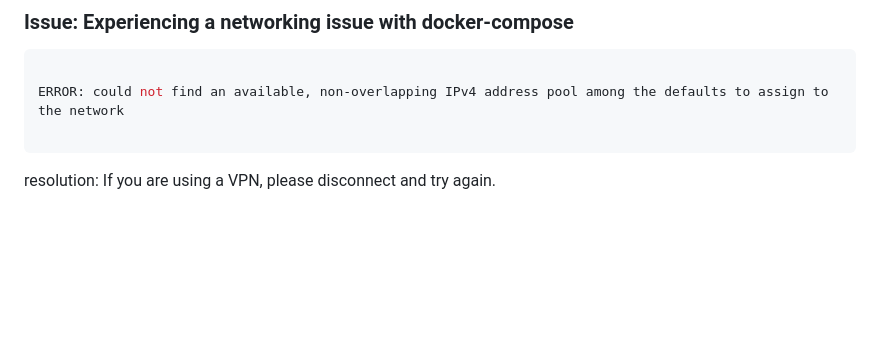
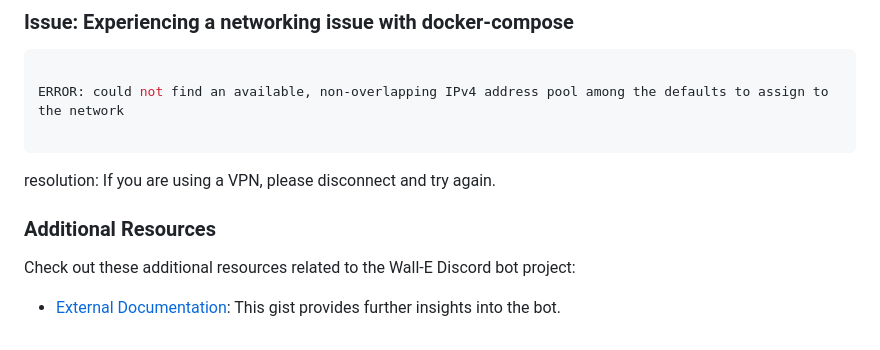
Before and after one commit to CSSS/wall_e, a Markdown page: documentation/Working_on_Bot/README.md, the part around the change. Rendered like a GitHub page; blank space fills up the shorter version.

````diff
--- a/documentation/Working_on_Bot/README.md
+++ b/documentation/Working_on_Bot/README.md
@@ -107,3 +107,7 @@ ERROR: could not find an available, non-overlapping IPv4 address pool among the
 
 ```
 resolution: If you are using a VPN, please disconnect and try again.
+
+### Additional Resources
+Check out these additional resources related to the Wall-E Discord bot project:
+- [External Documentation](https://gist.github.com/Ash-02014/b6f57065f394b54f43666037ade38d32): This gist provides further insights into the bot.
````
